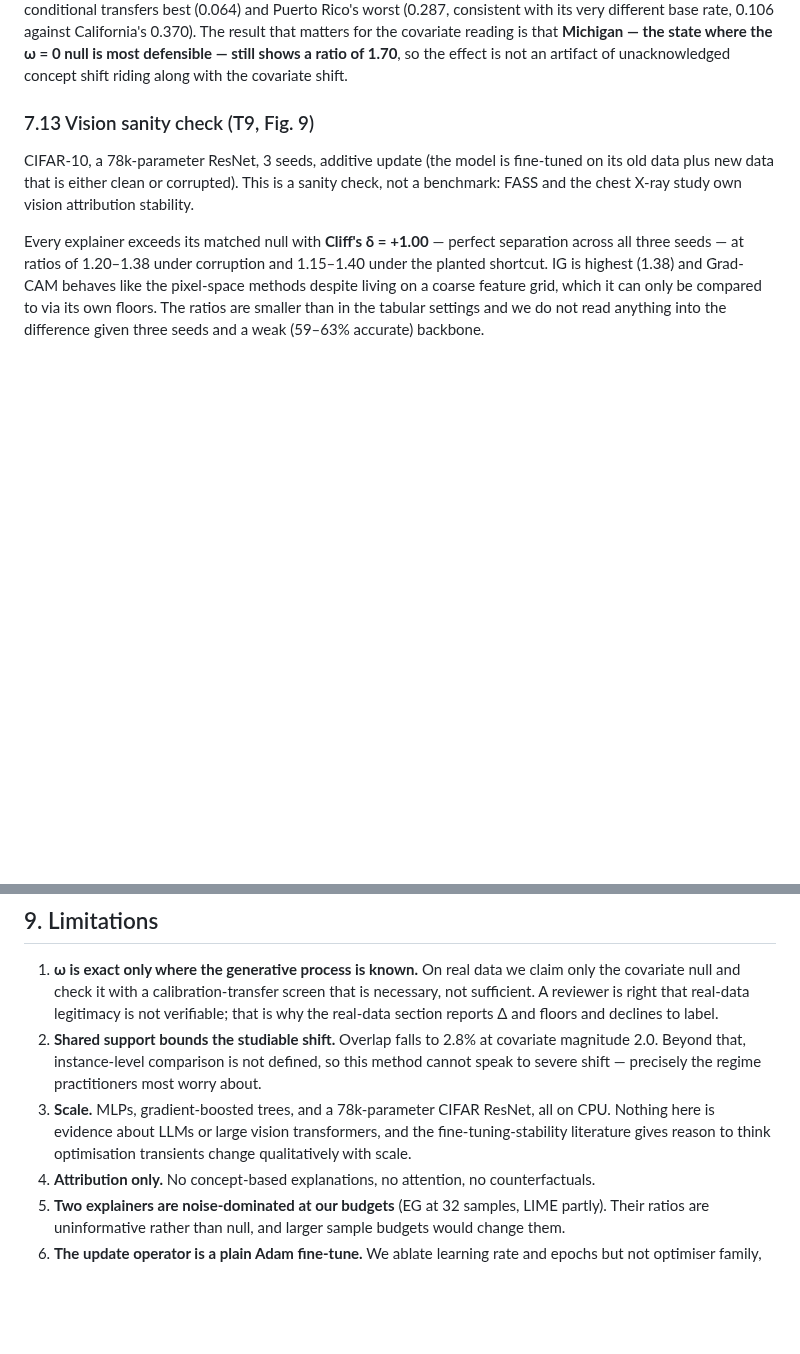
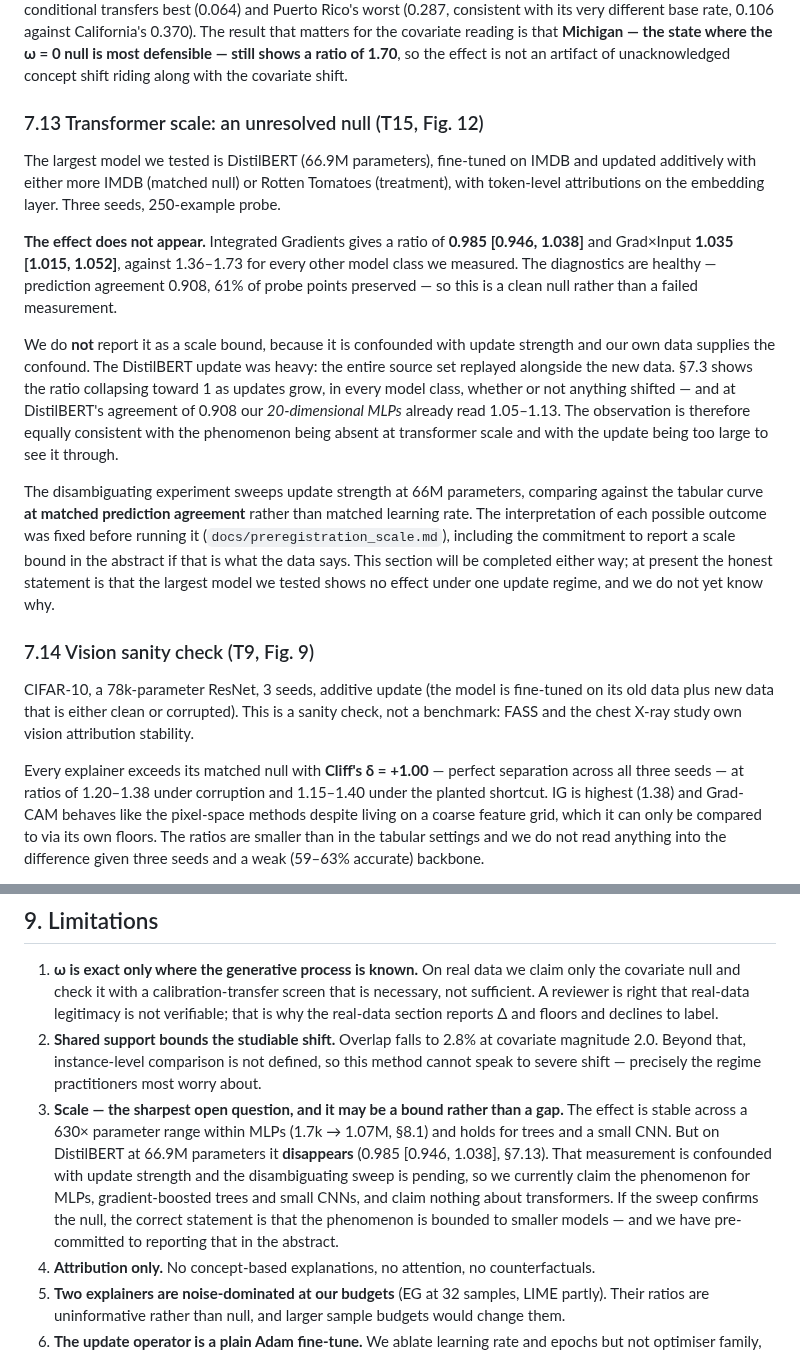
Before and after one commit to yoadjei/uec-research, a Markdown page: paper/paper.md, 2 parts joined by grey strips. Drawn GitHub-style; blank space fills up the shorter version.

Commit message:
docs: record the distilbert null as unresolved

```diff
--- a/paper/paper.md
+++ b/paper/paper.md
@@ -645,7 +645,33 @@ result that matters for the covariate reading is that **Michigan — the state w
 most defensible — still shows a ratio of 1.70**, so the effect is not an artifact of unacknowledged
 concept shift riding along with the covariate shift.
 
-### 7.13 Vision sanity check (T9, Fig. 9)
+### 7.13 Transformer scale: an unresolved null (T15, Fig. 12)
+
+The largest model we tested is DistilBERT (66.9M parameters), fine-tuned on IMDB and updated
+additively with either more IMDB (matched null) or Rotten Tomatoes (treatment), with token-level
+attributions on the embedding layer. Three seeds, 250-example probe.
+
+**The effect does not appear.** Integrated Gradients gives a ratio of **0.985 [0.946, 1.038]** and
+Grad×Input **1.035 [1.015, 1.052]**, against 1.36–1.73 for every other model class we measured. The
+diagnostics are healthy — prediction agreement 0.908, 61% of probe points preserved — so this is a
+clean null rather than a failed measurement.
+
+We do **not** report it as a scale bound, because it is confounded with update strength and our own
+data supplies the confound. The DistilBERT update was heavy: the entire source set replayed
+alongside the new data. §7.3 shows the ratio collapsing toward 1 as updates grow, in every model
+class, whether or not anything shifted — and at DistilBERT's agreement of 0.908 our *20-dimensional
+MLPs* already read 1.05–1.13. The observation is therefore equally consistent with the phenomenon
+being absent at transformer scale and with the update being too large to see it through.
+
+The disambiguating experiment sweeps update strength at 66M parameters, comparing against the
+tabular curve **at matched prediction agreement** rather than matched learning rate. The
+interpretation of each possible outcome was fixed before running it
+(`docs/preregistration_scale.md`), including the commitment to report a scale bound in the abstract
+if that is what the data says. This section will be completed either way; at present the honest
+statement is that the largest model we tested shows no effect under one update regime, and we do
+not yet know why.
+
+### 7.14 Vision sanity check (T9, Fig. 9)
 
 CIFAR-10, a 78k-parameter ResNet, 3 seeds, additive update (the model is fine-tuned on its old data
 plus new data that is either clean or corrupted). This is a sanity check, not a benchmark: FASS and
@@ -778,9 +804,14 @@ effect; we are reading the one the argument requires.
 2. **Shared support bounds the studiable shift.** Overlap falls to 2.8% at covariate magnitude 2.0.
    Beyond that, instance-level comparison is not defined, so this method cannot speak to severe
    shift — precisely the regime practitioners most worry about.
-3. **Scale.** MLPs, gradient-boosted trees, and a 78k-parameter CIFAR ResNet, all on CPU.
-   Nothing here is evidence about LLMs or large vision transformers, and the fine-tuning-stability
-   literature gives reason to think optimisation transients change qualitatively with scale.
+3. **Scale — the sharpest open question, and it may be a bound rather than a gap.** The effect is
+   stable across a 630× parameter range within MLPs (1.7k → 1.07M, §8.1) and holds for trees and a
+   small CNN. But on DistilBERT at 66.9M parameters it **disappears** (0.985 [0.946, 1.038], §7.13).
+   That measurement is confounded with update strength and the disambiguating sweep is pending, so
+   we currently claim the phenomenon for MLPs, gradient-boosted trees and small CNNs, and claim
+   nothing about transformers. If the sweep confirms the null, the correct statement is that the
+   phenomenon is bounded to smaller models — and we have pre-committed to reporting that in the
+   abstract.
 4. **Attribution only.** No concept-based explanations, no attention, no counterfactuals.
 5. **Two explainers are noise-dominated at our budgets** (EG at 32 samples, LIME partly). Their
    ratios are uninformative rather than null, and larger sample budgets would change them.
```
